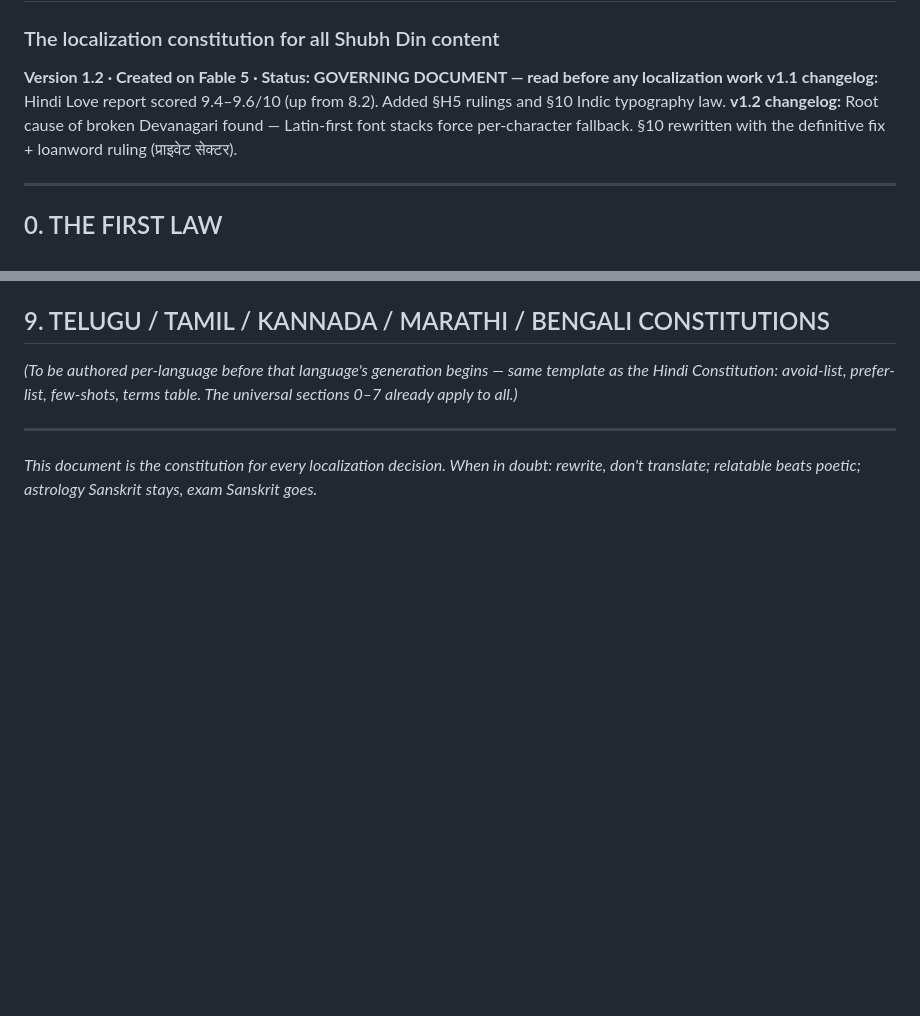
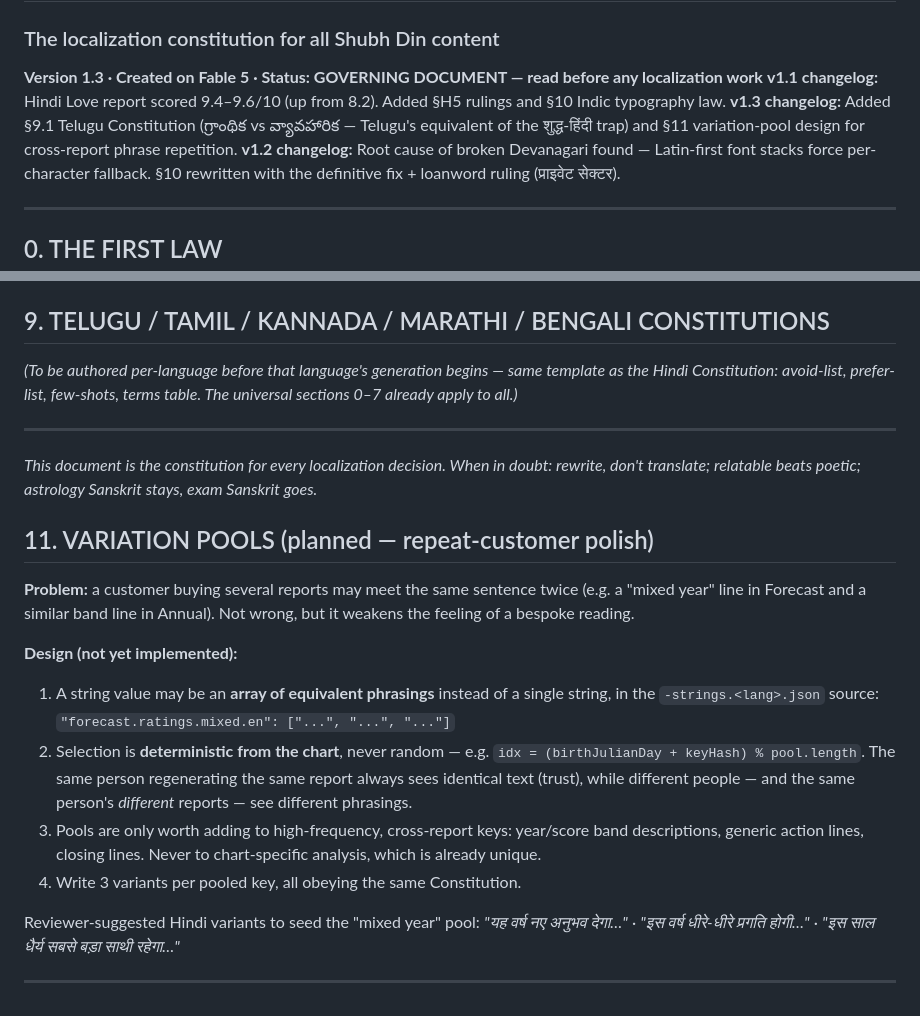
Before and after one commit to rankirokz-prog/shubhdin, a Markdown page: localization/SHUBHDIN-LANGUAGE-BIBLE.md, 2 parts joined by grey strips. Drawn GitHub-style; blank space fills up the shorter version.

```diff
--- a/localization/SHUBHDIN-LANGUAGE-BIBLE.md
+++ b/localization/SHUBHDIN-LANGUAGE-BIBLE.md
@@ -1,7 +1,8 @@
 # SHUBHDIN LANGUAGE BIBLE
 ### The localization constitution for all Shubh Din content
-**Version 1.2 · Created on Fable 5 · Status: GOVERNING DOCUMENT — read before any localization work**
+**Version 1.3 · Created on Fable 5 · Status: GOVERNING DOCUMENT — read before any localization work**
 **v1.1 changelog:** Hindi Love report scored 9.4–9.6/10 (up from 8.2). Added §H5 rulings and §10 Indic typography law.
+**v1.3 changelog:** Added §9.1 Telugu Constitution (గ్రాంథిక vs వ్యావహారిక — Telugu's equivalent of the शुद्ध-हिंदी trap) and §11 variation-pool design for cross-report phrase repetition.
 **v1.2 changelog:** Root cause of broken Devanagari found — Latin-first font stacks force per-character fallback. §10 rewritten with the definitive fix + loanword ruling (प्राइवेट सेक्टर).
 
 ---
@@ -311,3 +374,29 @@ table. The universal sections 0–7 already apply to all.)*
 *This document is the constitution for every localization decision. When in
 doubt: rewrite, don't translate; relatable beats poetic; astrology Sanskrit
 stays, exam Sanskrit goes.*
+
+## 11. VARIATION POOLS (planned — repeat-customer polish)
+
+**Problem:** a customer buying several reports may meet the same sentence twice
+(e.g. a "mixed year" line in Forecast and a similar band line in Annual). Not
+wrong, but it weakens the feeling of a bespoke reading.
+
+**Design (not yet implemented):**
+
+1. A string value may be an **array of equivalent phrasings** instead of a single
+   string, in the `-strings.<lang>.json` source:
+   `"forecast.ratings.mixed.en": ["...", "...", "..."]`
+2. Selection is **deterministic from the chart**, never random — e.g.
+   `idx = (birthJulianDay + keyHash) % pool.length`. The same person regenerating
+   the same report always sees identical text (trust), while different people —
+   and the same person's *different* reports — see different phrasings.
+3. Pools are only worth adding to high-frequency, cross-report keys: year/score
+   band descriptions, generic action lines, closing lines. Never to
+   chart-specific analysis, which is already unique.
+4. Write 3 variants per pooled key, all obeying the same Constitution.
+
+Reviewer-suggested Hindi variants to seed the "mixed year" pool:
+*"यह वर्ष नए अनुभव देगा…"* · *"इस वर्ष धीरे-धीरे प्रगति होगी…"* ·
+*"इस साल धैर्य सबसे बड़ा साथी रहेगा…"*
+
+---
```
Also changed, not shown: other parts of localization/SHUBHDIN-LANGUAGE-BIBLE.md (+62 -0 lines).
